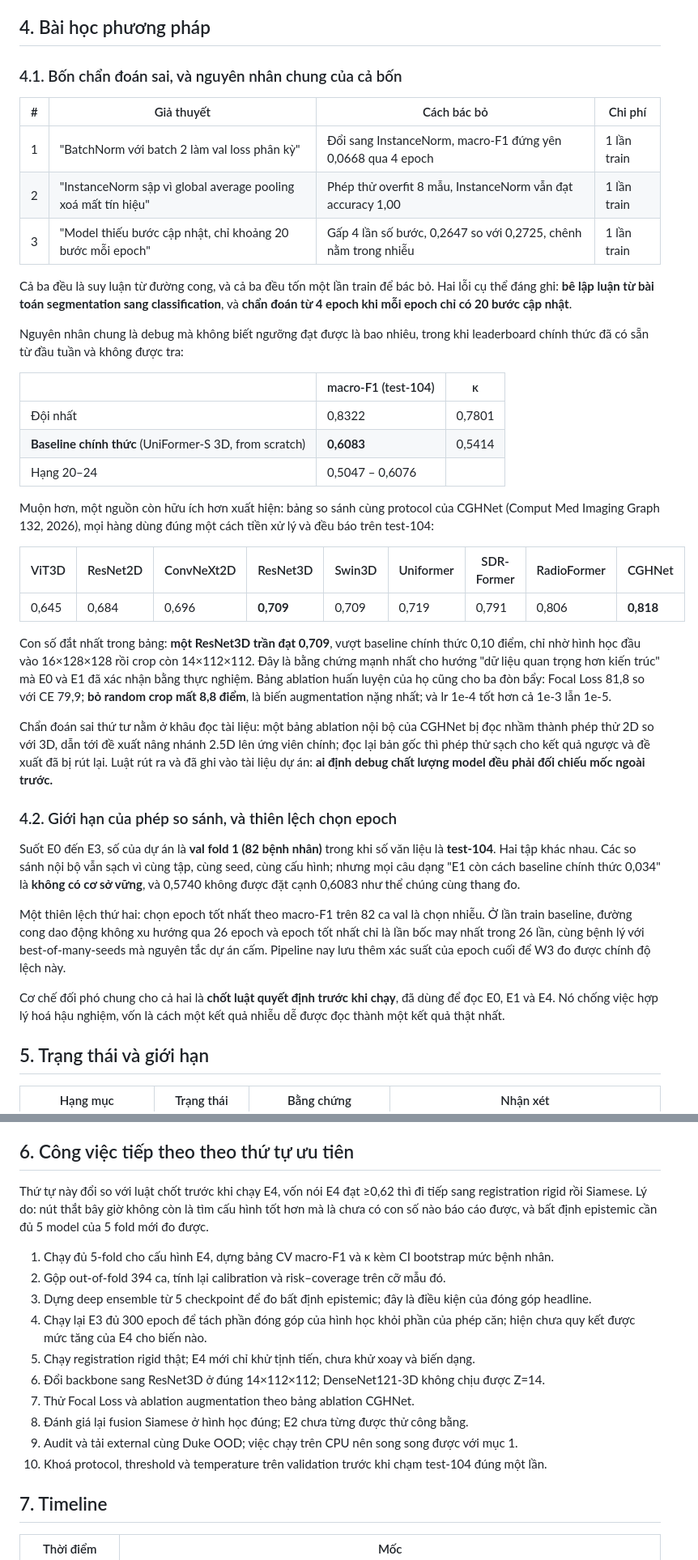
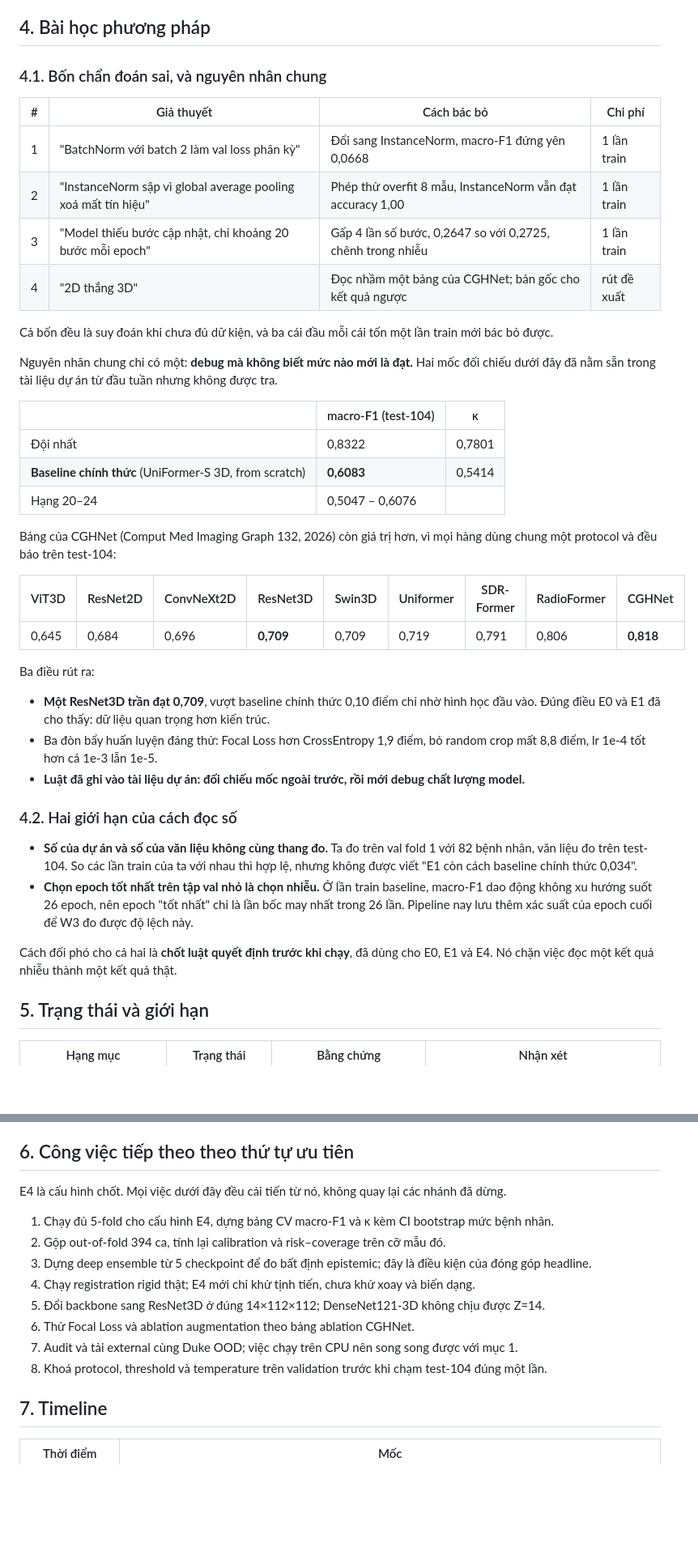
Before and after one commit to hdtruong802/liver-mri-3d-classifier, a Markdown page: reports/W2_REPORT.md, 2 parts joined by grey strips. Shown at 81% size. Rendered like a GitHub page; blank space fills up the shorter version.

Commit message:
docs(reports): mục 6 chỉ cải tiến từ E4, rút gọn mục 4, bỏ từ "đắt giá"
1. Mục 6 bỏ hai việc quay lại nhánh đã dừng: chạy lại E3 đủ 300 epoch, và đánh
   giá lại fusion Siamese của E2. Danh sách còn 8 mục, tất cả đều cải tiến từ
   E4. Thêm một câu mở đầu nói rõ E4 là cấu hình chốt.

2. Mục 4 rút từ 694 xuống 520 từ và viết lại cho dễ đọc:
   - Chẩn đoán sai thứ tư trước đây là một đoạn văn, nay thành hàng thứ tư của
     chính bảng chẩn đoán sai, cùng chỗ với ba cái kia.
   - Phần diễn giải sau hai bảng mốc ngoài chuyển từ văn xuôi sang gạch đầu
     dòng, mỗi ý một dòng.
   - Mục 4.2 cũng chuyển sang gạch đầu dòng, bỏ các mệnh đề phụ.

3. Bỏ từ "đắt giá", thay bằng cách nói đúng nghĩa hơn.

Kèm một chỗ vá: sau khi người dùng cắt phần diễn giải ở mục 3.2, câu "khác hẳn
E1 nơi can thiệp đúng nhưng cơ chế giải thích sai" trỏ tới đoạn không còn tồn
tại. Viết lại cho tự đủ nghĩa.

Co-Authored-By: Claude Opus 5 <noreply@anthropic.com>

```diff
--- a/reports/W2_REPORT.md
+++ b/reports/W2_REPORT.md
@@ -163,17 +151,18 @@ F1 tăng ở 5/7 lớp, mạnh nhất ở đúng những lớp trước đây y
 
 ## 4. Bài học phương pháp
 
-### 4.1. Bốn chẩn đoán sai, và nguyên nhân chung của cả bốn
+### 4.1. Bốn chẩn đoán sai, và nguyên nhân chung
 
 | # | Giả thuyết | Cách bác bỏ | Chi phí |
 |---|---|---|---|
-| 1 | "BatchNorm với batch 2 làm val loss phân kỳ" | Đổi sang InstanceNorm, macro-F1 đứng yên 0,0668 qua 4 epoch | 1 lần train |
+| 1 | "BatchNorm với batch 2 làm val loss phân kỳ" | Đổi sang InstanceNorm, macro-F1 đứng yên 0,0668 | 1 lần train |
 | 2 | "InstanceNorm sập vì global average pooling xoá mất tín hiệu" | Phép thử overfit 8 mẫu, InstanceNorm vẫn đạt accuracy 1,00 | 1 lần train |
-| 3 | "Model thiếu bước cập nhật, chỉ khoảng 20 bước mỗi epoch" | Gấp 4 lần số bước, 0,2647 so với 0,2725, chênh nằm trong nhiễu | 1 lần train |
+| 3 | "Model thiếu bước cập nhật, chỉ khoảng 20 bước mỗi epoch" | Gấp 4 lần số bước, 0,2647 so với 0,2725, chênh trong nhiễu | 1 lần train |
+| 4 | "2D thắng 3D" | Đọc nhầm một bảng của CGHNet; bản gốc cho kết quả ngược | rút đề xuất |
 
-Cả ba đều là suy luận từ đường cong, và cả ba đều tốn một lần train để bác bỏ. Hai lỗi cụ thể đáng ghi: **bê lập luận từ bài toán segmentation sang classification**, và **chẩn đoán từ 4 epoch khi mỗi epoch chỉ có 20 bước cập nhật**.
+Cả bốn đều là suy đoán khi chưa đủ dữ kiện, và ba cái đầu mỗi cái tốn một lần train mới bác bỏ được.
 
-Nguyên nhân chung là debug mà không biết ngưỡng đạt được là bao nhiêu, trong khi leaderboard chính thức đã có sẵn từ đầu tuần và không được tra:
+Nguyên nhân chung chỉ có một: **debug mà không biết mức nào mới là đạt.** Hai mốc đối chiếu dưới đây đã nằm sẵn trong tài liệu dự án từ đầu tuần nhưng không được tra.
 
 | | macro-F1 (test-104) | κ |
 |---|---|---|
@@ -181,23 +170,24 @@ Nguyên nhân chung là debug mà không biết ngưỡng đạt được là ba
 | **Baseline chính thức** (UniFormer-S 3D, from scratch) | **0,6083** | 0,5414 |
 | Hạng 20–24 | 0,5047 – 0,6076 | |
 
-Muộn hơn, một nguồn còn hữu ích hơn xuất hiện: bảng so sánh cùng protocol của CGHNet (Comput Med Imaging Graph 132, 2026), mọi hàng dùng đúng một cách tiền xử lý và đều báo trên test-104:
+Bảng của CGHNet (Comput Med Imaging Graph 132, 2026) còn giá trị hơn, vì mọi hàng dùng chung một protocol và đều báo trên test-104:
 
 | ViT3D | ResNet2D | ConvNeXt2D | ResNet3D | Swin3D | Uniformer | SDR-Former | RadioFormer | CGHNet |
 |---|---|---|---|---|---|---|---|---|
 | 0,645 | 0,684 | 0,696 | **0,709** | 0,709 | 0,719 | 0,791 | 0,806 | **0,818** |
 
-Con số đắt nhất trong bảng: **một ResNet3D trần đạt 0,709**, vượt baseline chính thức 0,10 điểm, chỉ nhờ hình học đầu vào 16×128×128 rồi crop còn 14×112×112. Đây là bằng chứng mạnh nhất cho hướng "dữ liệu quan trọng hơn kiến trúc" mà E0 và E1 đã xác nhận bằng thực nghiệm. Bảng ablation huấn luyện của họ cũng cho ba đòn bẩy: Focal Loss 81,8 so với CE 79,9; **bỏ random crop mất 8,8 điểm**, là biến augmentation nặng nhất; và lr 1e-4 tốt hơn cả 1e-3 lẫn 1e-5.
+Ba điều rút ra:
 
-Chẩn đoán sai thứ tư nằm ở khâu đọc tài liệu: một bảng ablation nội bộ của CGHNet bị đọc nhầm thành phép thử 2D so với 3D, dẫn tới đề xuất nâng nhánh 2.5D lên ứng viên chính; đọc lại bản gốc thì phép thử sạch cho kết quả ngược và đề xuất đã bị rút lại. Luật rút ra và đã ghi vào tài liệu dự án: **ai định debug chất lượng model đều phải đối chiếu mốc ngoài trước.**
+- **Một ResNet3D trần đạt 0,709**, vượt baseline chính thức 0,10 điểm chỉ nhờ hình học đầu vào. Đúng điều E0 và E1 đã cho thấy: dữ liệu quan trọng hơn kiến trúc.
+- Ba đòn bẩy huấn luyện đáng thử: Focal Loss hơn CrossEntropy 1,9 điểm, bỏ random crop mất 8,8 điểm, lr 1e-4 tốt hơn cả 1e-3 lẫn 1e-5.
+- **Luật đã ghi vào tài liệu dự án: đối chiếu mốc ngoài trước, rồi mới debug chất lượng model.**
 
-### 4.2. Giới hạn của phép so sánh, và thiên lệch chọn epoch
+### 4.2. Hai giới hạn của cách đọc số
 
-Suốt E0 đến E3, số của dự án là **val fold 1 (82 bệnh nhân)** trong khi số văn liệu là **test-104**. Hai tập khác nhau. Các so sánh nội bộ vẫn sạch vì cùng tập, cùng seed, cùng cấu hình; nhưng mọi câu dạng "E1 còn cách baseline chính thức 0,034" là **không có cơ sở vững**, và 0,5740 không được đặt cạnh 0,6083 như thể chúng cùng thang đo.
+- **Số của dự án và số của văn liệu không cùng thang đo.** Ta đo trên val fold 1 với 82 bệnh nhân, văn liệu đo trên test-104. So các lần train của ta với nhau thì hợp lệ, nhưng không được viết "E1 còn cách baseline chính thức 0,034".
+- **Chọn epoch tốt nhất trên tập val nhỏ là chọn nhiễu.** Ở lần train baseline, macro-F1 dao động không xu hướng suốt 26 epoch, nên epoch "tốt nhất" chỉ là lần bốc may nhất trong 26 lần. Pipeline nay lưu thêm xác suất của epoch cuối để W3 đo được độ lệch này.
 
-Một thiên lệch thứ hai: chọn epoch tốt nhất theo macro-F1 trên 82 ca val là chọn nhiễu. Ở lần train baseline, đường cong dao động không xu hướng qua 26 epoch và epoch tốt nhất chỉ là lần bốc may nhất trong 26 lần, cùng bệnh lý với best-of-many-seeds mà nguyên tắc dự án cấm. Pipeline nay lưu thêm xác suất của epoch cuối để W3 đo được chính độ lệch này.
-
-Cơ chế đối phó chung cho cả hai là **chốt luật quyết định trước khi chạy**, đã dùng để đọc E0, E1 và E4. Nó chống việc hợp lý hoá hậu nghiệm, vốn là cách một kết quả nhiễu dễ được đọc thành một kết quả thật nhất.
+Cách đối phó cho cả hai là **chốt luật quyết định trước khi chạy**, đã dùng cho E0, E1 và E4. Nó chặn việc đọc một kết quả nhiễu thành một kết quả thật.
 
 ## 5. Trạng thái và giới hạn
 
@@ -228,18 +217,16 @@ Cơ chế đối phó chung cho cả hai là **chốt luật quyết định tr
 
 ## 6. Công việc tiếp theo theo thứ tự ưu tiên
 
-Thứ tự này đổi so với luật chốt trước khi chạy E4, vốn nói E4 đạt ≥0,62 thì đi tiếp sang registration rigid rồi Siamese. Lý do: nút thắt bây giờ không còn là tìm cấu hình tốt hơn mà là chưa có con số nào báo cáo được, và bất định epistemic cần đủ 5 model của 5 fold mới đo được.
+E4 là cấu hình chốt. Mọi việc dưới đây đều cải tiến từ nó, không quay lại các nhánh đã dừng.
 
 1. Chạy đủ 5-fold cho cấu hình E4, dựng bảng CV macro-F1 và κ kèm CI bootstrap mức bệnh nhân.
 2. Gộp out-of-fold 394 ca, tính lại calibration và risk–coverage trên cỡ mẫu đó.
 3. Dựng deep ensemble từ 5 checkpoint để đo bất định epistemic; đây là điều kiện của đóng góp headline.
-4. Chạy lại E3 đủ 300 epoch để tách phần đóng góp của hình học khỏi phần của phép căn; hiện chưa quy kết được mức tăng của E4 cho biến nào.
-5. Chạy registration rigid thật; E4 mới chỉ khử tịnh tiến, chưa khử xoay và biến dạng.
-6. Đổi backbone sang ResNet3D ở đúng 14×112×112; DenseNet121-3D không chịu được Z=14.
-7. Thử Focal Loss và ablation augmentation theo bảng ablation CGHNet.
-8. Đánh giá lại fusion Siamese ở hình học đúng; E2 chưa từng được thử công bằng.
-9. Audit và tải external cùng Duke OOD; việc chạy trên CPU nên song song được với mục 1.
-10. Khoá protocol, threshold và temperature trên validation trước khi chạm test-104 đúng một lần.
+4. Chạy registration rigid thật; E4 mới chỉ khử tịnh tiến, chưa khử xoay và biến dạng.
+5. Đổi backbone sang ResNet3D ở đúng 14×112×112; DenseNet121-3D không chịu được Z=14.
+6. Thử Focal Loss và ablation augmentation theo bảng ablation CGHNet.
+7. Audit và tải external cùng Duke OOD; việc chạy trên CPU nên song song được với mục 1.
+8. Khoá protocol, threshold và temperature trên validation trước khi chạm test-104 đúng một lần.
 
 ## 7. Timeline
 
```
Also changed, not shown: other parts of reports/W2_REPORT.md (+1 -14 lines).
